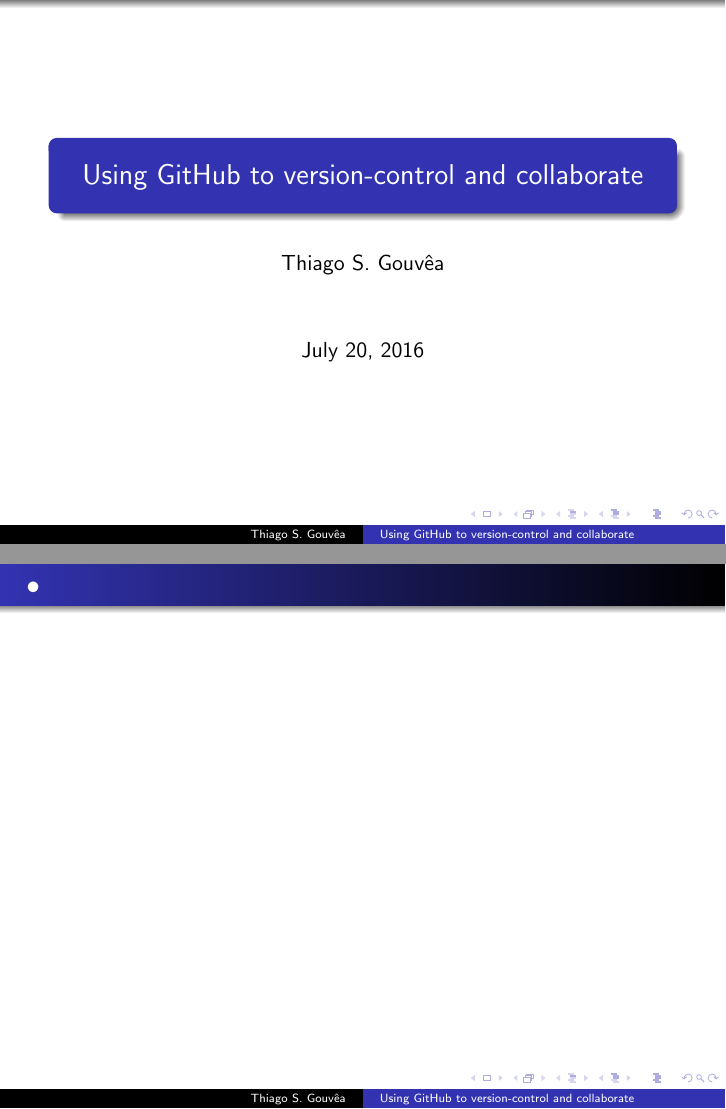
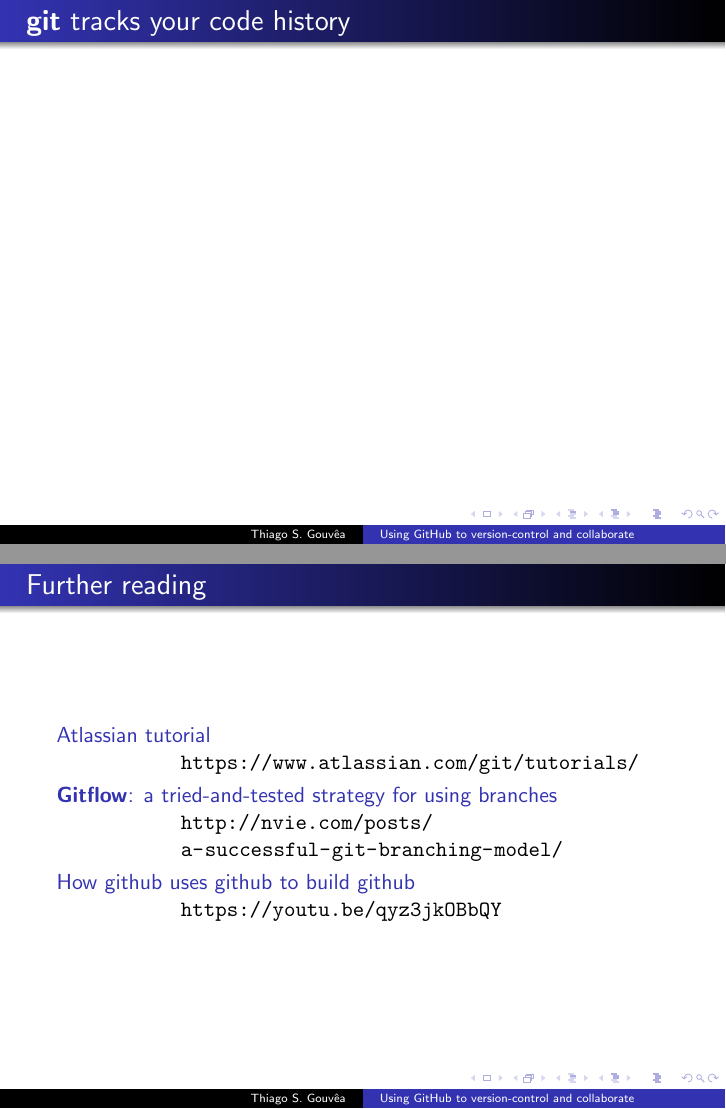
Before and after one commit to KepecsLab/gitTutorial, LaTeX slides (gitTutorial.tex): pages 1 and 2 of 2 before the commit and pages 2 and 3 of 3 after it, joined at a grey line. Compiled offline with pdfLaTeX.

Commit message:
adds Further Reading frame

```diff
--- a/gitTutorial.tex
+++ b/gitTutorial.tex
@@ -5,6 +5,7 @@
 \usepackage{amsmath}
 \usepackage{amsfonts}
 \usepackage{amssymb}
+\usepackage{hyperref}
 \author{Thiago S. Gouvêa}
 \title{Using GitHub to version-control and collaborate}
 %\setbeamercovered{transparent}
@@ -23,7 +24,18 @@
 %\tableofcontents
 %\end{frame}
 
-\begin{frame}{•}
+\begin{frame}{\textbf{git} tracks your code history}
+
+
+\end{frame}
+
+\begin{frame}{Further reading}
+\begin{description}
+\item[Atlassian tutorial]{\url{https://www.atlassian.com/git/tutorials/}}
+\item[\textbf{Gitflow}: a tried-and-tested strategy for using branches]{\url{http://nvie.com/posts/a-successful-git-branching-model/}}
+\item[How github uses github to build github]{\url{https://youtu.be/qyz3jkOBbQY}}
+\end{description}
+
 
 \end{frame}
 
```
Also changed, not shown: gitTutorial.pdf (added), 1 other file.
